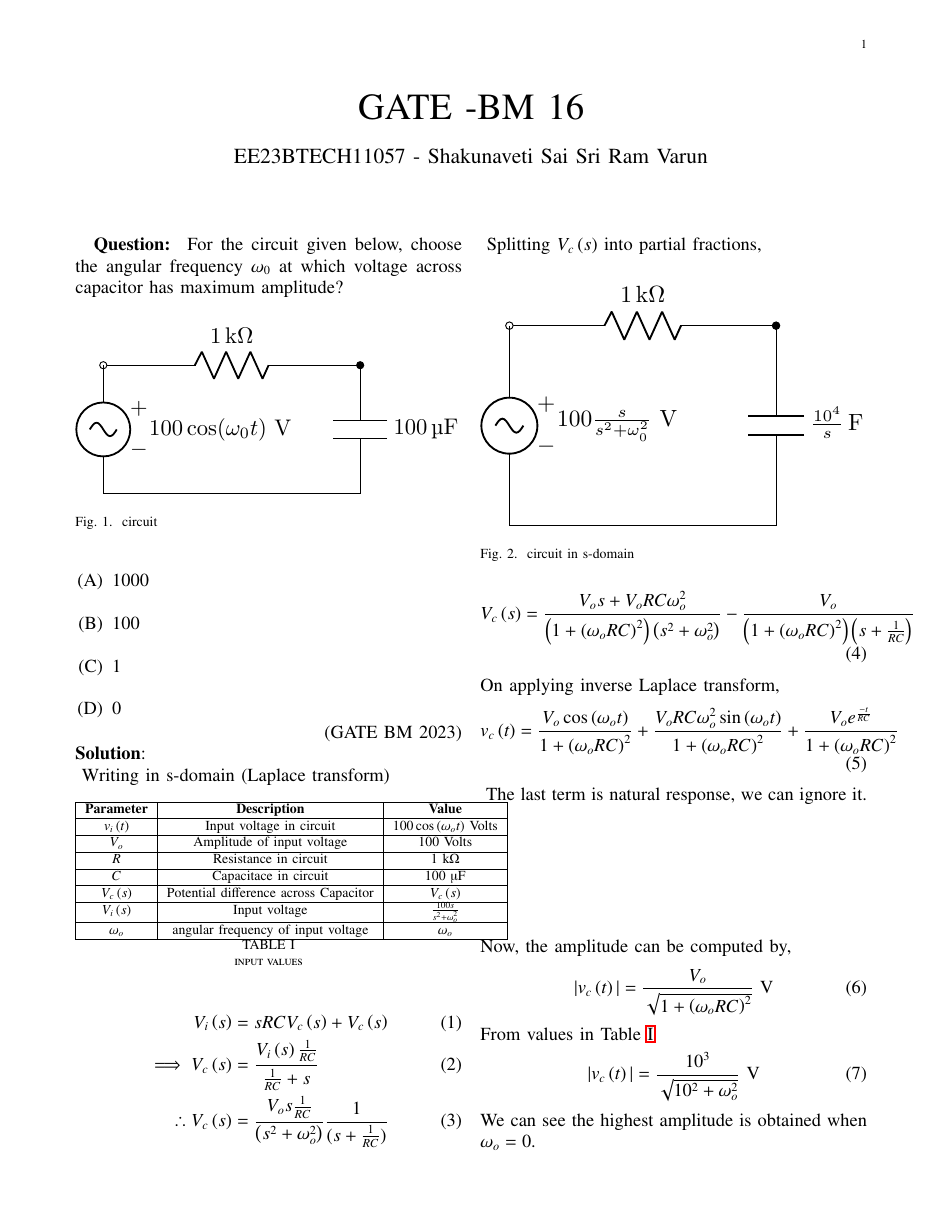
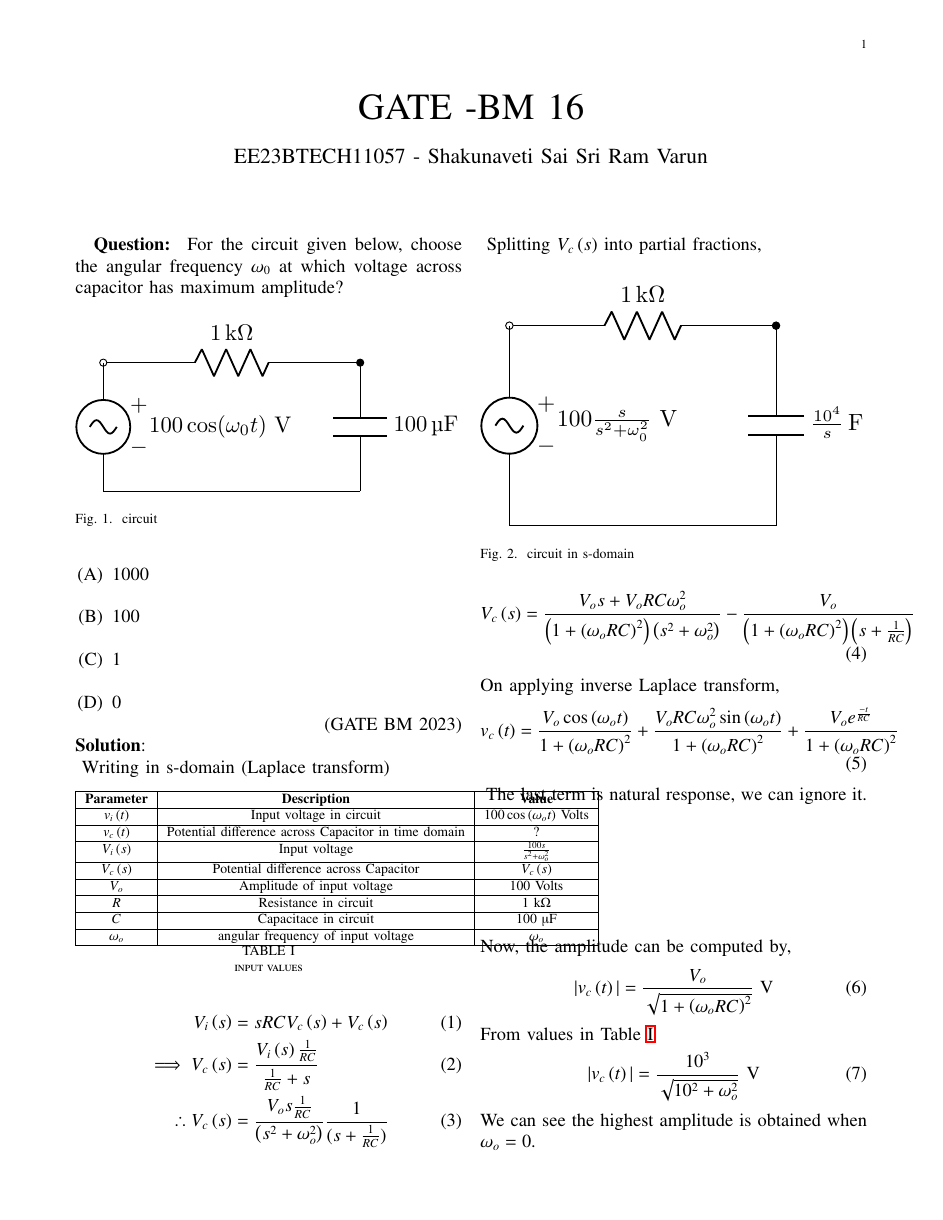
Before and after one commit to varun31082005/coding, a LaTeX paper (bm-16/asnmt3.tex, which reads bm-16/tables/table1.tex): the whole page. Compiled offline with pdfLaTeX.

Commit message:
second commit

```diff
--- a/bm-16/tables/table1.tex
+++ b/bm-16/tables/table1.tex
@@ -3,6 +3,12 @@
     \textbf{Parameter} & \textbf{Description} & \textbf{Value} \\
     \hline
     $ v_i\brak{t}$ & Input voltage in circuit & $ 100 \cos{(\omega_o t)}\text{ Volts}$ \\
+    \hline
+    $v_c\brak{t}$ & Potential difference across Capacitor in time domain & ? \\
+    \hline
+    $V_i\brak{s}$ & Input voltage & $ \frac{100s}{s^2+ \omega_o^2}$\\
+    \hline
+    $V_c\brak{s}$ & Potential difference across Capacitor & $V_c\brak{s}$ \\
     \hline
     $ V_o$ & Amplitude of input voltage & 100 Volts\\
     \hline
@@ -10,10 +16,6 @@
     \hline
     $C$ & Capacitace in circuit & $ 100 \text{ \micro F}$ \\
     \hline
-    $V_c\brak{s}$ & Potential difference across Capacitor & $V_c\brak{s}$ \\
-    \hline
-    $V_i\brak{s}$ & Input voltage & $ \frac{100s}{s^2+ \omega_o^2}$\\
-    \hline
     $\omega_o$ & angular frequency of input voltage& $ \omega_o$\\
     \hline
 \end{tabular}
```
Also changed, not shown: bm-16/asnmt3.pdf, 1 other file.
